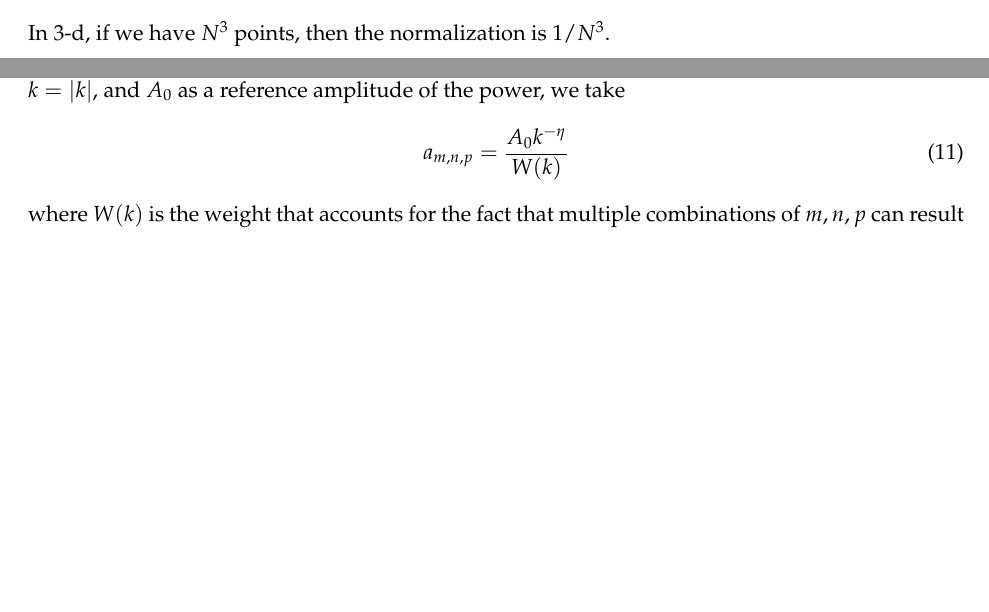
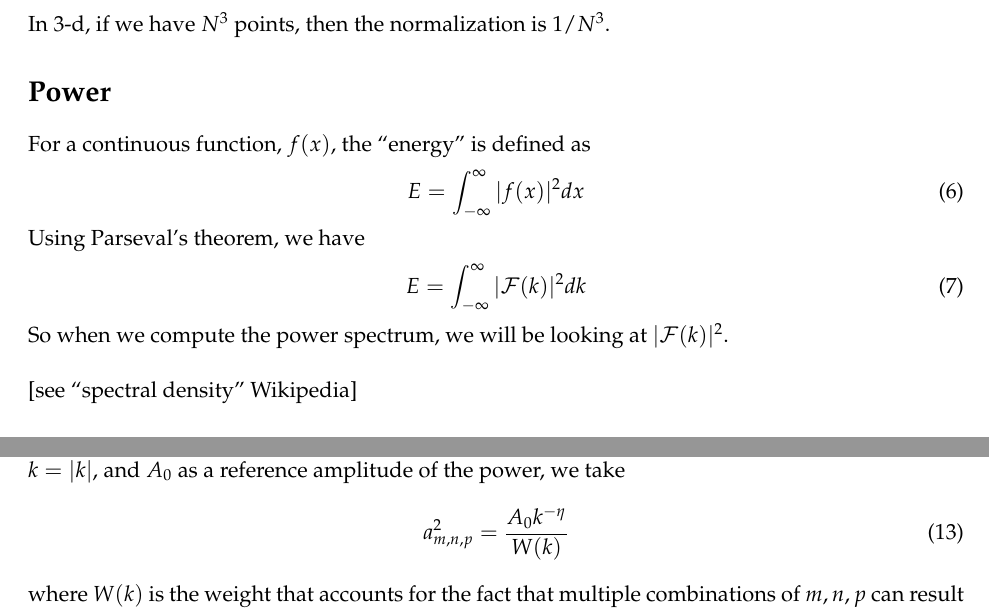
Before and after one commit to zingale/powerspectrum_test, a LaTeX document (overview.tex): two parts of pages 1 and 2 of 2, joined at a grey line, cut so that both start at the same text, the shorter picture padded with empty space. Compiled offline with pdfLaTeX.

Commit message:
more notes

```diff
--- a/overview.tex
+++ b/overview.tex
@@ -63,6 +63,22 @@ Parseval's theorem in 1-d says that
 In 3-d, if we have $N^3$ points, then the normalization is $1/N^3$.
 
 
+\section*{Power}
+
+For a continuous function, $f(x)$, the ``energy'' is defined as
+\begin{equation}
+E = \int_{-\infty}^\infty |f(x)|^2 dx
+\end{equation}
+Using Parseval's theorem, we have
+\begin{equation}
+E = \int_{-\infty}^\infty |\mathcal{F}(k)|^2 dk
+\end{equation}
+%
+So when we compute the power spectrum, we will be looking at
+$|\mathcal{F}(k)|^2$. \\
+
+\noindent [see ``spectral density'' Wikipedia]
+
 
 \section*{Test function}
 
@@ -101,7 +117,7 @@ and then we can set the amplitude of component based on our desired
 powerlaw scaling.  Defining $k = |k|$, and $A_0$ as a
 reference amplitude of the power, we take
 \begin{equation}
-a_{m,n,p} = \frac{A_0 k^{-\eta}}{W(k)}
+a_{m,n,p}^2 = \frac{A_0 k^{-\eta}}{W(k)}
 \end{equation}
 where $W(k)$ is the weight that accounts for the fact that multiple
 combinations of $m, n, p$ can result in the same $k$.  Using Iverson bracket
```
